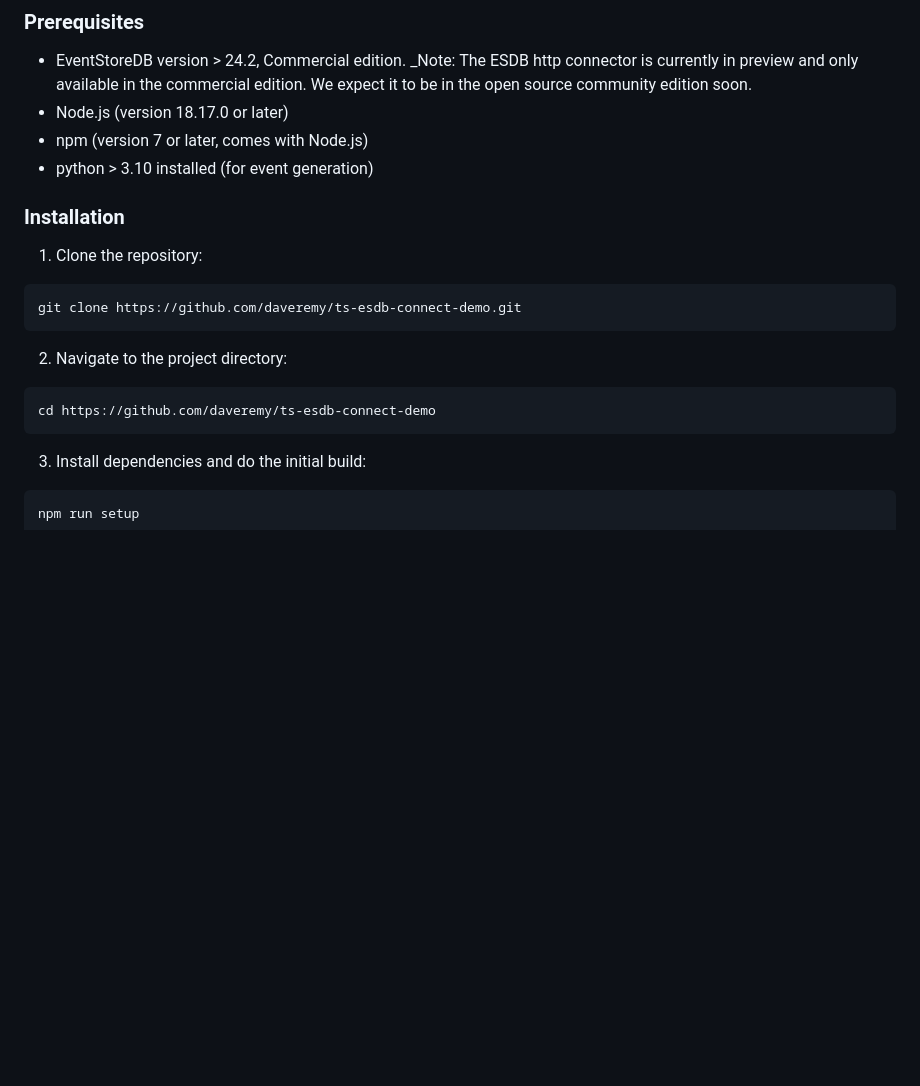
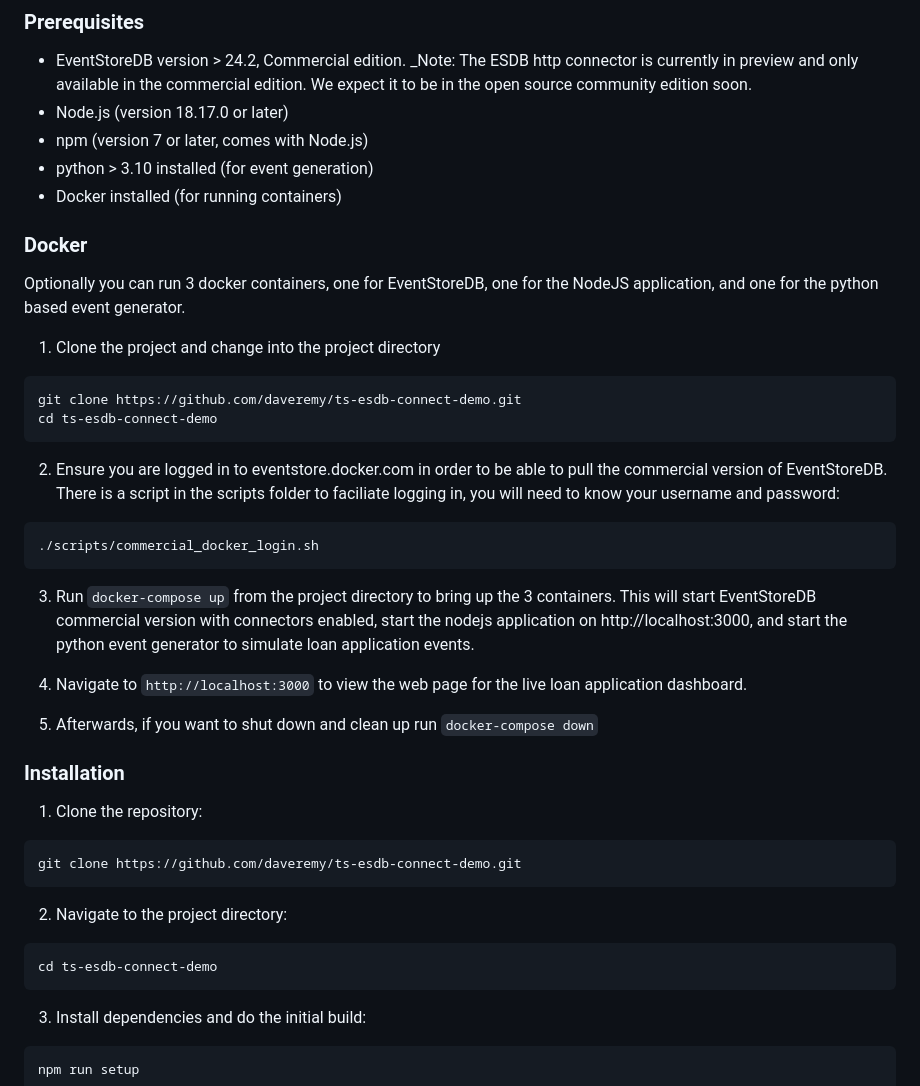
Before and after one commit to daveremy/ts-esdb-connect-demo, a Markdown page: README.md, the part around the change. Rendered like a GitHub page; blank space fills up the shorter version.

Commit message:
Readme changed for dockerized option

````diff
--- a/README.md
+++ b/README.md
@@ -21,6 +21,33 @@ edition. We expect it to be in the open source community edition soon.
 - Node.js (version 18.17.0 or later)
 - npm (version 7 or later, comes with Node.js)
 - python > 3.10 installed (for event generation)
+- Docker installed (for running containers)
+
+### Docker
+Optionally you can run 3 docker containers, one for EventStoreDB, one for the NodeJS application,
+and one for the python based event generator.
+
+1. Clone the project and change into the project directory
+
+```bash
+git clone https://github.com/daveremy/ts-esdb-connect-demo.git
+cd ts-esdb-connect-demo
+```
+
+2. Ensure you are logged in to eventstore.docker.com in order to be able to pull the commercial
+version of EventStoreDB. There is a script in the scripts folder to faciliate logging in, you will need to know your username and password:
+
+```bash
+./scripts/commercial_docker_login.sh
+```
+
+3. Run `docker-compose up` from the project directory to bring up the 3 containers. This will start EventStoreDB commercial version with connectors enabled, start the nodejs application
+on http://localhost:3000, and start the python event generator to simulate loan application events.
+
+4. Navigate to `http://localhost:3000` to view the web page for the live loan application
+dashboard.
+
+5. Afterwards, if you want to shut down and clean up run `docker-compose down`
 
 ### Installation
 
@@ -33,7 +60,7 @@ git clone https://github.com/daveremy/ts-esdb-connect-demo.git
 2. Navigate to the project directory:
 
 ```bash
-cd https://github.com/daveremy/ts-esdb-connect-demo
+cd ts-esdb-connect-demo
 ```
 
 3. Install dependencies and do the initial build:
````
